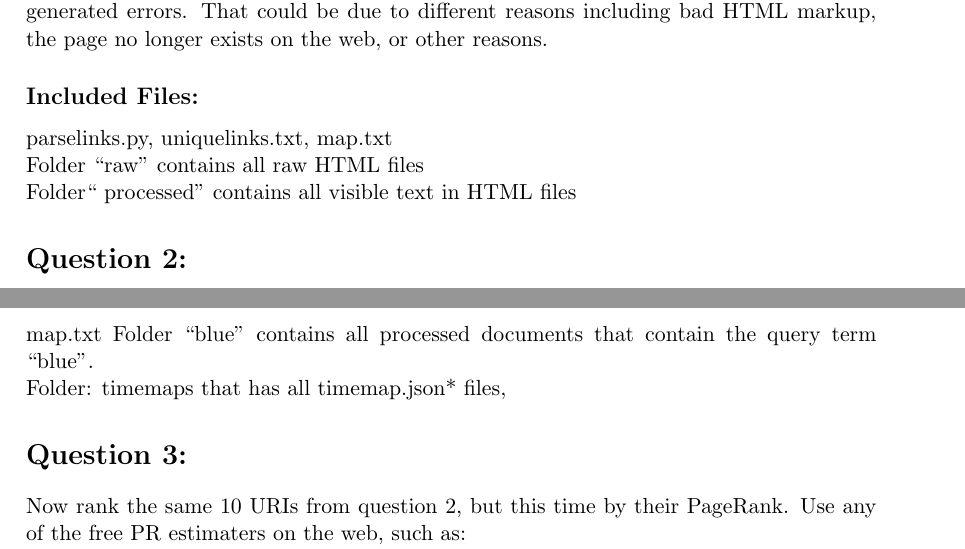
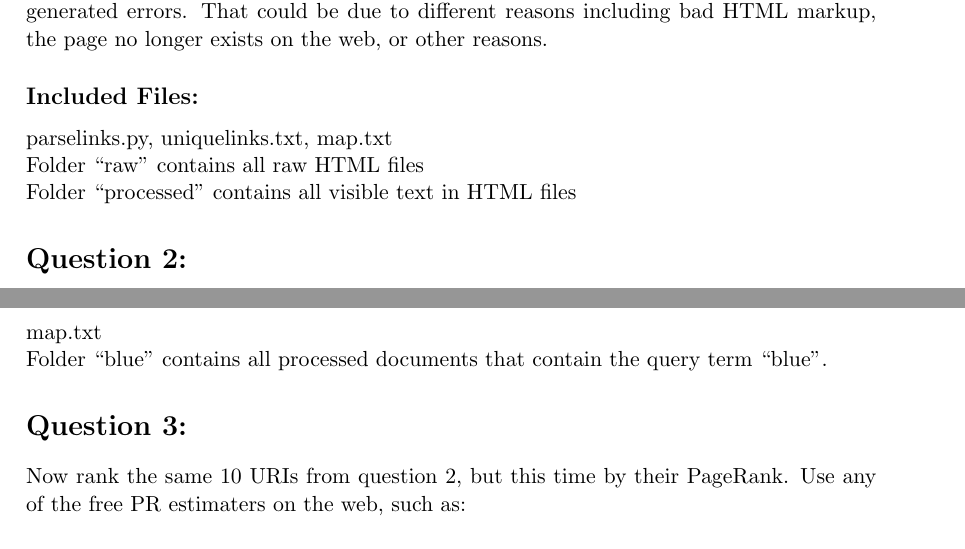
Before and after one commit to phonedude/cs532-s17, a LaTeX document (A3/CS532_A3_Report.tex): two parts of pages 3 and 10 of 14, joined at a grey line, cut so that both start at the same text. The pictures show the PDF file A3/CS532_A3_Report.pdf that the author committed with the source.

Commit message:
Add files via upload

```diff
--- a/A3/CS532_A3_Report.tex
+++ b/A3/CS532_A3_Report.tex
@@ -468,10 +468,9 @@ http://www.npr.org/sections/thetwo-way/2016/08/31/492177267/obama-at-lake-tahoe-
 
 \subsection*{Included Files:}
 map.txt
-Folder ``blue'' contains all processed documents that contain the query term ``blue''.
 
 \noindent
-Folder: timemaps that has all timemap.json* files,
+Folder ``blue'' contains all processed documents that contain the query term ``blue''.
 
 \section*{Question 3:}
 Now rank the same 10 URIs from question 2, but this time
```
Also changed, not shown: A3/CS532_A3_Report.pdf, A3/CS532_A3_Report.tex (2 more changed lines), 3 other files.
